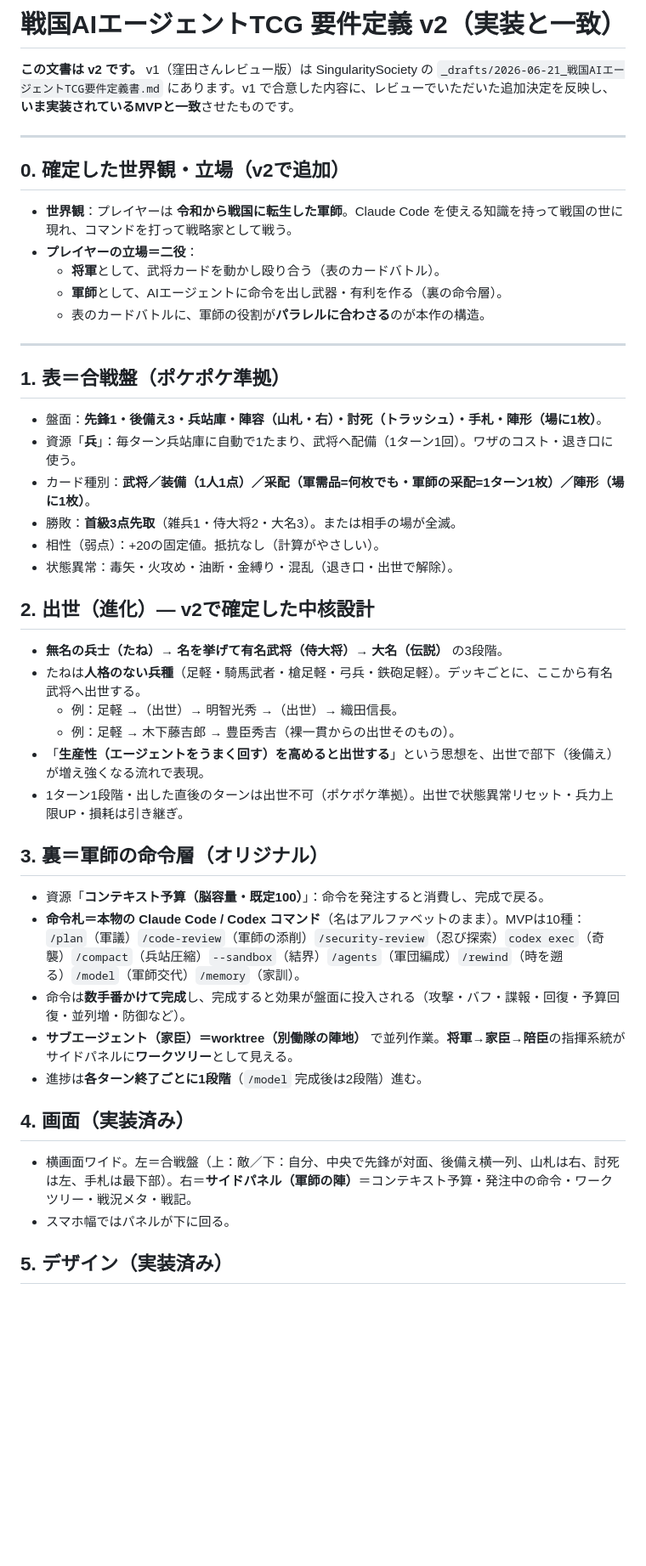
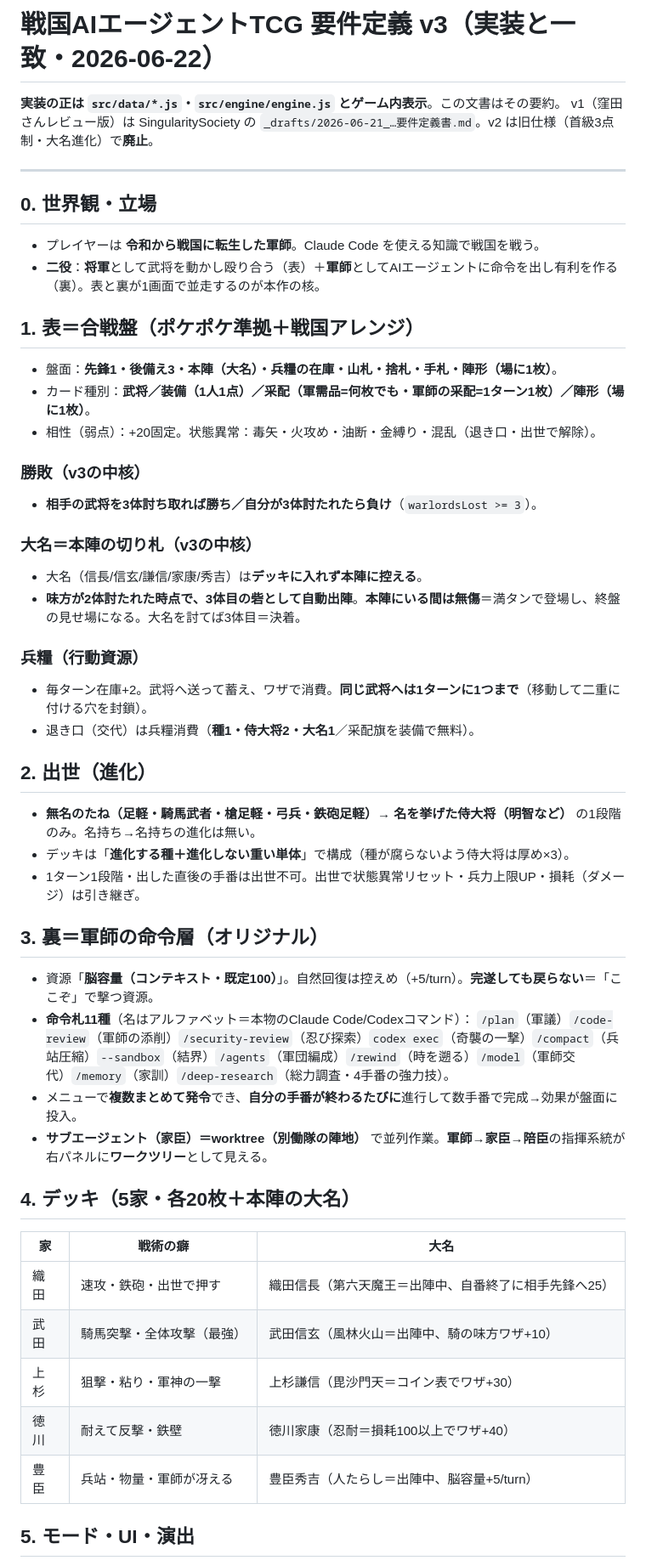
Before and after one commit to taichita/sengoku-agent-tcg, a Markdown page: docs/要件定義.md, the part around one of its changes. Shown at 85% size. GitHub-like rendering; blank space fills up the shorter version.

```diff
--- a/docs/要件定義.md
+++ b/docs/要件定義.md
@@ -1,50 +1,55 @@
-# 戦国AIエージェントTCG 要件定義 v2（実装と一致）
+# 戦国AIエージェントTCG 要件定義 v3（実装と一致・2026-06-22）
 
-**この文書は v2 です。** v1（窪田さんレビュー版）は SingularitySociety の `_drafts/2026-06-21_戦国AIエージェントTCG要件定義書.md` にあります。v1 で合意した内容に、レビューでいただいた追加決定を反映し、**いま実装されているMVPと一致**させたものです。
+**実装の正は `src/data/*.js`・`src/engine/engine.js` とゲーム内表示**。この文書はその要約。
+v1（窪田さんレビュー版）は SingularitySociety の `_drafts/2026-06-21_…要件定義書.md`。v2 は旧仕様（首級3点制・大名進化）で**廃止**。
 
 ---
 
-## 0. 確定した世界観・立場（v2で追加）
+## 0. 世界観・立場
 
-- **世界観**：プレイヤーは **令和から戦国に転生した軍師**。Claude Code を使える知識を持って戦国の世に現れ、コマンドを打って戦略家として戦う。
-- **プレイヤーの立場＝二役**：
-  - **将軍**として、武将カードを動かし殴り合う（表のカードバトル）。
-  - **軍師**として、AIエージェントに命令を出し武器・有利を作る（裏の命令層）。
-  - 表のカードバトルに、軍師の役割が**パラレルに合わさる**のが本作の構造。
+- プレイヤーは **令和から戦国に転生した軍師**。Claude Code を使える知識で戦国を戦う。
+- **二役**：**将軍**として武将を動かし殴り合う（表）＋**軍師**としてAIエージェントに命令を出し有利を作る（裏）。表と裏が1画面で並走するのが本作の核。
 
----
+## 1. 表＝合戦盤（ポケポケ準拠＋戦国アレンジ）
 
-## 1. 表＝合戦盤（ポケポケ準拠）
+- 盤面：**先鋒1・後備え3・本陣（大名）・兵糧の在庫・山札・捨札・手札・陣形（場に1枚）**。
+- カード種別：**武将／装備（1人1点）／采配（軍需品=何枚でも・軍師の采配=1ターン1枚）／陣形（場に1枚）**。
+- 相性（弱点）：+20固定。状態異常：毒矢・火攻め・油断・金縛り・混乱（退き口・出世で解除）。
 
-- 盤面：**先鋒1・後備え3・兵站庫・陣容（山札・右）・討死（トラッシュ）・手札・陣形（場に1枚）**。
-- 資源「**兵**」：毎ターン兵站庫に自動で1たまり、武将へ配備（1ターン1回）。ワザのコスト・退き口に使う。
-- カード種別：**武将／装備（1人1点）／采配（軍需品=何枚でも・軍師の采配=1ターン1枚）／陣形（場に1枚）**。
-- 勝敗：**首級3点先取**（雑兵1・侍大将2・大名3）。または相手の場が全滅。
-- 相性（弱点）：+20の固定値。抵抗なし（計算がやさしい）。
-- 状態異常：毒矢・火攻め・油断・金縛り・混乱（退き口・出世で解除）。
+### 勝敗（v3の中核）
+- **相手の武将を3体討ち取れば勝ち／自分が3体討たれたら負け**（`warlordsLost >= 3`）。
 
-## 2. 出世（進化）— v2で確定した中核設計
+### 大名＝本陣の切り札（v3の中核）
+- 大名（信長/信玄/謙信/家康/秀吉）は**デッキに入れず本陣に控える**。
+- **味方が2体討たれた時点で、3体目の砦として自動出陣**。**本陣にいる間は無傷**＝満タンで登場し、終盤の見せ場になる。大名を討てば3体目＝決着。
 
-- **無名の兵士（たね）→ 名を挙げて有名武将（侍大将）→ 大名（伝説）** の3段階。
-- たねは**人格のない兵種**（足軽・騎馬武者・槍足軽・弓兵・鉄砲足軽）。デッキごとに、ここから有名武将へ出世する。
-  - 例：足軽 →（出世）→ 明智光秀 →（出世）→ 織田信長。
-  - 例：足軽 → 木下藤吉郎 → 豊臣秀吉（裸一貫からの出世そのもの）。
-- 「**生産性（エージェントをうまく回す）を高めると出世する**」という思想を、出世で部下（後備え）が増え強くなる流れで表現。
-- 1ターン1段階・出した直後のターンは出世不可（ポケポケ準拠）。出世で状態異常リセット・兵力上限UP・損耗は引き継ぎ。
+### 兵糧（行動資源）
+- 毎ターン在庫+2。武将へ送って蓄え、ワザで消費。**同じ武将へは1ターンに1つまで**（移動して二重に付ける穴を封鎖）。
+- 退き口（交代）は兵糧消費（**種1・侍大将2・大名1**／采配旗を装備で無料）。
+
+## 2. 出世（進化）
+
+- **無名のたね（足軽・騎馬武者・槍足軽・弓兵・鉄砲足軽）→ 名を挙げた侍大将（明智など）** の1段階のみ。名持ち→名持ちの進化は無い。
+- デッキは「**進化する種＋進化しない重い単体**」で構成（種が腐らないよう侍大将は厚め×3）。
+- 1ターン1段階・出した直後の手番は出世不可。出世で状態異常リセット・兵力上限UP・損耗（ダメージ）は引き継ぎ。
 
 ## 3. 裏＝軍師の命令層（オリジナル）
 
-- 資源「**コンテキスト予算（脳容量・既定100）**」：命令を発注すると消費し、完成で戻る。
-- **命令札＝本物の Claude Code / Codex コマンド**（名はアルファベットのまま）。MVPは10種：
-  `/plan`（軍議）`/code-review`（軍師の添削）`/security-review`（忍び探索）`codex exec`（奇襲）`/compact`（兵站圧縮）`--sandbox`（結界）`/agents`（軍団編成）`/rewind`（時を遡る）`/model`（軍師交代）`/memory`（家訓）。
-- 命令は**数手番かけて完成**し、完成すると効果が盤面に投入される（攻撃・バフ・諜報・回復・予算回復・並列増・防御など）。
-- **サブエージェント（家臣）＝worktree（別働隊の陣地）** で並列作業。**将軍→家臣→陪臣**の指揮系統がサイドパネルに**ワークツリー**として見える。
-- 進捗は**各ターン終了ごとに1段階**（`/model` 完成後は2段階）進む。
+- 資源「**脳容量（コンテキスト・既定100）**」。自然回復は控えめ（+5/turn）。**完遂しても戻らない**＝「ここぞ」で撃つ資源。
+- **命令札11種**（名はアルファベット＝本物のClaude Code/Codexコマンド）：
+  `/plan`（軍議）`/code-review`（軍師の添削）`/security-review`（忍び探索）`codex exec`（奇襲の一撃）`/compact`（兵站圧縮）`--sandbox`（結界）`/agents`（軍団編成）`/rewind`（時を遡る）`/model`（軍師交代）`/memory`（家訓）`/deep-research`（総力調査・4手番の強力技）。
+- メニューで**複数まとめて発令**でき、**自分の手番が終わるたびに**進行して数手番で完成→効果が盤面に投入。
+- **サブエージェント（家臣）＝worktree（別働隊の陣地）** で並列作業。**軍師→家臣→陪臣**の指揮系統が右パネルに**ワークツリー**として見える。
 
-## 4. 画面（実装済み）
+## 4. デッキ（5家・各20枚＋本陣の大名）
 
-- 横画面ワイド。左＝合戦盤（上：敵／下：自分、中央で先鋒が対面、後備え横一列、山札は右、討死は左、手札は最下部）。右＝**サイドパネル（軍師の陣）**＝コンテキスト予算・発注中の命令・ワークツリー・戦況メタ・戦記。
-- スマホ幅ではパネルが下に回る。
+| 家 | 戦術の癖 | 大名 |
+|---|---|---|
+| 織田 | 速攻・鉄砲・出世で押す | 織田信長（第六天魔王＝出陣中、自番終了に相手先鋒へ25） |
+| 武田 | 騎馬突撃・全体攻撃（最強） | 武田信玄（風林火山＝出陣中、騎の味方ワザ+10） |
+| 上杉 | 狙撃・粘り・軍神の一撃 | 上杉謙信（毘沙門天＝コイン表でワザ+30） |
+| 徳川 | 耐えて反撃・鉄壁 | 徳川家康（忍耐＝損耗100以上でワザ+40） |
+| 豊臣 | 兵站・物量・軍師が冴える | 豊臣秀吉（人たらし＝出陣中、脳容量+5/turn） |
 
-## 5. デザイン（実装済み）
+## 5. モード・UI・演出
 
```
Also changed, not shown: other parts of docs/要件定義.md (+16 -31 lines), CLAUDE.md (added, +62 -0 lines), docs/命令札図鑑.md (+2 -0 lines).
